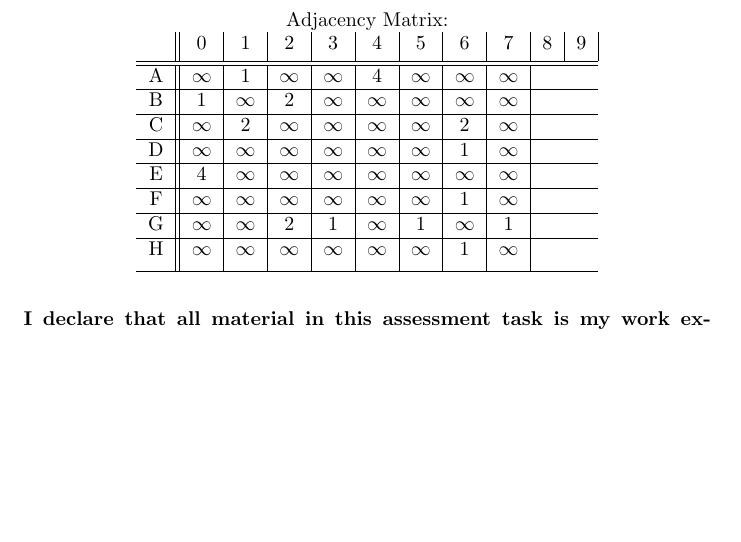
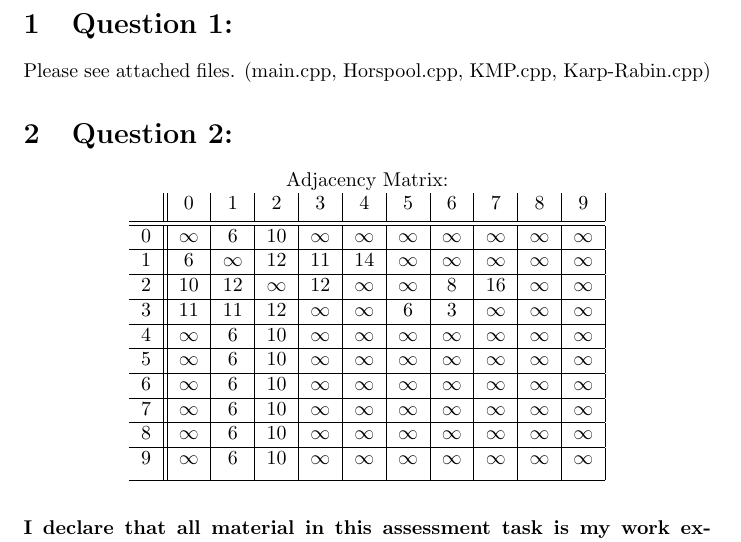
Before and after one commit to MiaWeber25/CS3_Assignment3, a LaTeX document (Kamplain-Weber-12_Ass3.tex): part of page 2 of 2, cut at the place of the change, the shorter picture padded with empty space. Compiled offline with pdfLaTeX.

Commit message:
Started adding/figuring out matrix

```diff
--- a/Kamplain-Weber-12_Ass3.tex
+++ b/Kamplain-Weber-12_Ass3.tex
@@ -9,27 +9,36 @@
 \maketitle
 \newpage
 
+\section{Question 1:}
+Please see attached files. (main.cpp, Horspool.cpp, KMP.cpp, Karp-Rabin.cpp)
+
+\section{Question 2:}
+
 \begin{center}
 \noindent Adjacency Matrix:
 
 \begin{tabular}{c || c | c | c | c | c | c | c | c | c | c |}
  & 0 & 1 & 2 & 3 & 4 & 5 & 6 & 7 & 8 & 9 \\  [0.5ex]
  \hline\hline
- A & $\infty$ & 1 & $\infty$ & $\infty$ & 4 & $\infty$ & $\infty$ & $\infty$ \\
+ 0 & $\infty$ & 6 & 10 & $\infty$ & $\infty$ & $\infty$ & $\infty$ & $\infty$ & $\infty$ & $\infty$ \\
  \hline
- B & 1 & $\infty$ & 2 & $\infty$ & $\infty$ & $\infty$ & $\infty$ & $\infty$ \\
+ 1 & 6 & $\infty$ & 12 & 11 & 14 & $\infty$ & $\infty$ & $\infty$ & $\infty$ & $\infty$ \\
  \hline
- C & $\infty$ & 2 & $\infty$ & $\infty$ & $\infty$ & $\infty$ & 2 & $\infty$ \\
+ 2 & 10 & 12 & $\infty$ & 12 & $\infty$ & $\infty$ & 8 & 16 & $\infty$ & $\infty$ \\
  \hline
- D & $\infty$ & $\infty$ & $\infty$ & $\infty$ & $\infty$ & $\infty$ & 1 & $\infty$ \\
+ 3 & 11 & 11 & 12 & $\infty$ & $\infty$ & 6 & 3 & $\infty$ & $\infty$ & $\infty$ \\
  \hline
- E & 4 & $\infty$ & $\infty$ & $\infty$ & $\infty$ & $\infty$ & $\infty$ & $\infty$ \\
+ 4 & $\infty$ & 6 & 10 & $\infty$ & $\infty$ & $\infty$ & $\infty$ & $\infty$ & $\infty$ & $\infty$ \\
   \hline
- F & $\infty$ & $\infty$ & $\infty$ & $\infty$ & $\infty$ & $\infty$ & 1 & $\infty$ \\
+ 5 & $\infty$ & 6 & 10 & $\infty$ & $\infty$ & $\infty$ & $\infty$ & $\infty$ & $\infty$ & $\infty$ \\
   \hline
- G & $\infty$ & $\infty$ & 2 & 1 & $\infty$ & 1 & $\infty$ & 1 \\
+ 6 & $\infty$ & 6 & 10 & $\infty$ & $\infty$ & $\infty$ & $\infty$ & $\infty$ & $\infty$ & $\infty$ \\
   \hline
- H & $\infty$ & $\infty$ & $\infty$ & $\infty$ & $\infty$ & $\infty$ & 1 & $\infty$ \\  [1ex]
+ 7 & $\infty$ & 6 & 10 & $\infty$ & $\infty$ & $\infty$ & $\infty$ & $\infty$ & $\infty$ & $\infty$ \\
+ \hline
+ 8 & $\infty$ & 6 & 10 & $\infty$ & $\infty$ & $\infty$ & $\infty$ & $\infty$ & $\infty$ & $\infty$ \\
+ \hline
+ 9 & $\infty$ & 6 & 10 & $\infty$ & $\infty$ & $\infty$ & $\infty$ & $\infty$ & $\infty$ & $\infty$ \\  [1ex]
  \hline
 \end{tabular}
 \end{center}
```
Also changed, not shown: Kamplain-Weber-12_Ass3.pdf, 5 other files.
